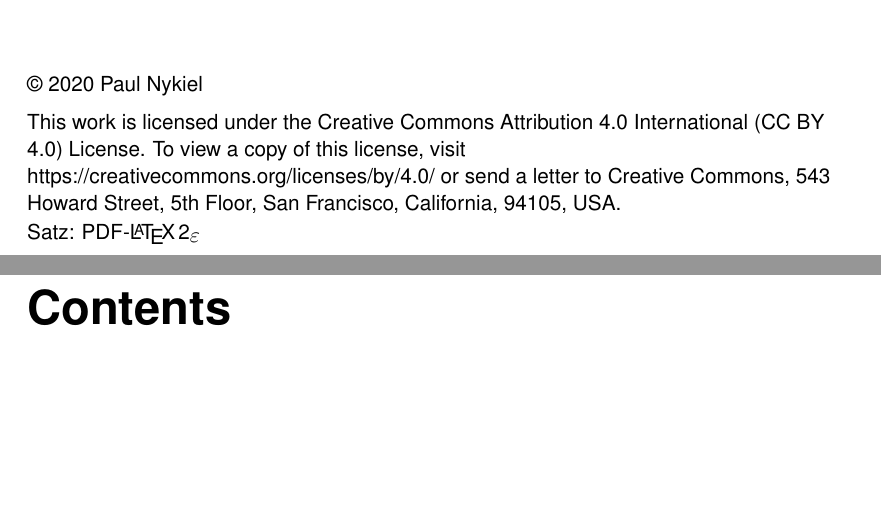
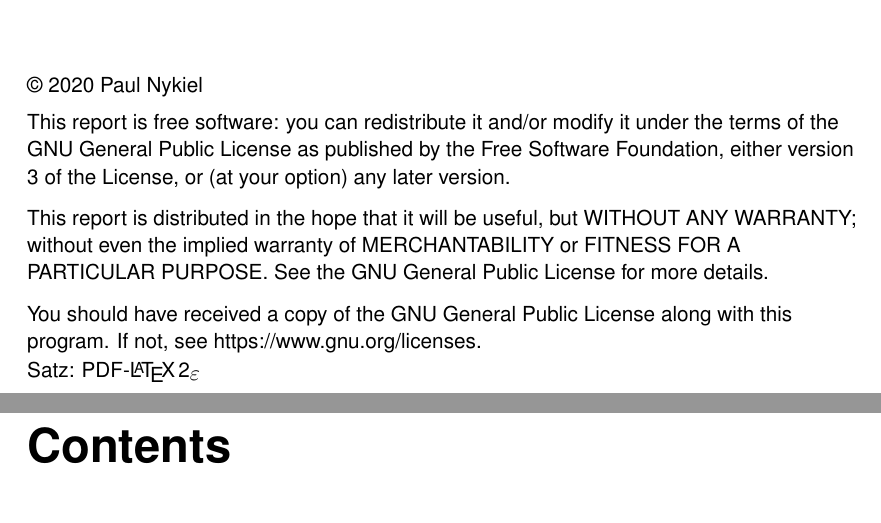
Before and after one commit to aul12/TemplateCpuReport, a LaTeX book (main.tex): two parts of pages 2 and 3 of 5, joined at a grey line, cut so that both start at the same text, the shorter picture padded with empty space. Compiled offline with pdfLaTeX.

Commit message:
License fuckery

```diff
--- a/main.tex
+++ b/main.tex
@@ -129,7 +129,20 @@ pdfborder=0 0 0	% keine Box um die Links!
   \flushleft
   Version \today \\\vfill
   \copyright~\jahr~\fullname\\[0.5em]
-This work is licensed under the Creative Commons Attribution 4.0 International (CC BY 4.0) License. To view a copy of this license, visit \href{https://creativecommons.org/licenses/by/4.0/}{https://creativecommons.org/licenses/by/4.0/} or send a letter to Creative Commons, 543 Howard Street, 5th Floor, San Francisco, California, 94105, USA. \\
+
+This report is free software: you can redistribute it and/or modify
+it under the terms of the GNU General Public License as published by
+the Free Software Foundation, either version 3 of the License, or
+(at your option) any later version.
+
+This report is distributed in the hope that it will be useful,
+but WITHOUT ANY WARRANTY; without even the implied warranty of
+MERCHANTABILITY or FITNESS FOR A PARTICULAR PURPOSE.  See the
+GNU General Public License for more details.
+
+You should have received a copy of the GNU General Public License
+along with this program.  If not, see \href{https://www.gnu.org/licenses}{https://www.gnu.org/licenses}.\\
+
   Satz: PDF-\LaTeXe
 }
 
```
Also changed, not shown: 1 other file.
